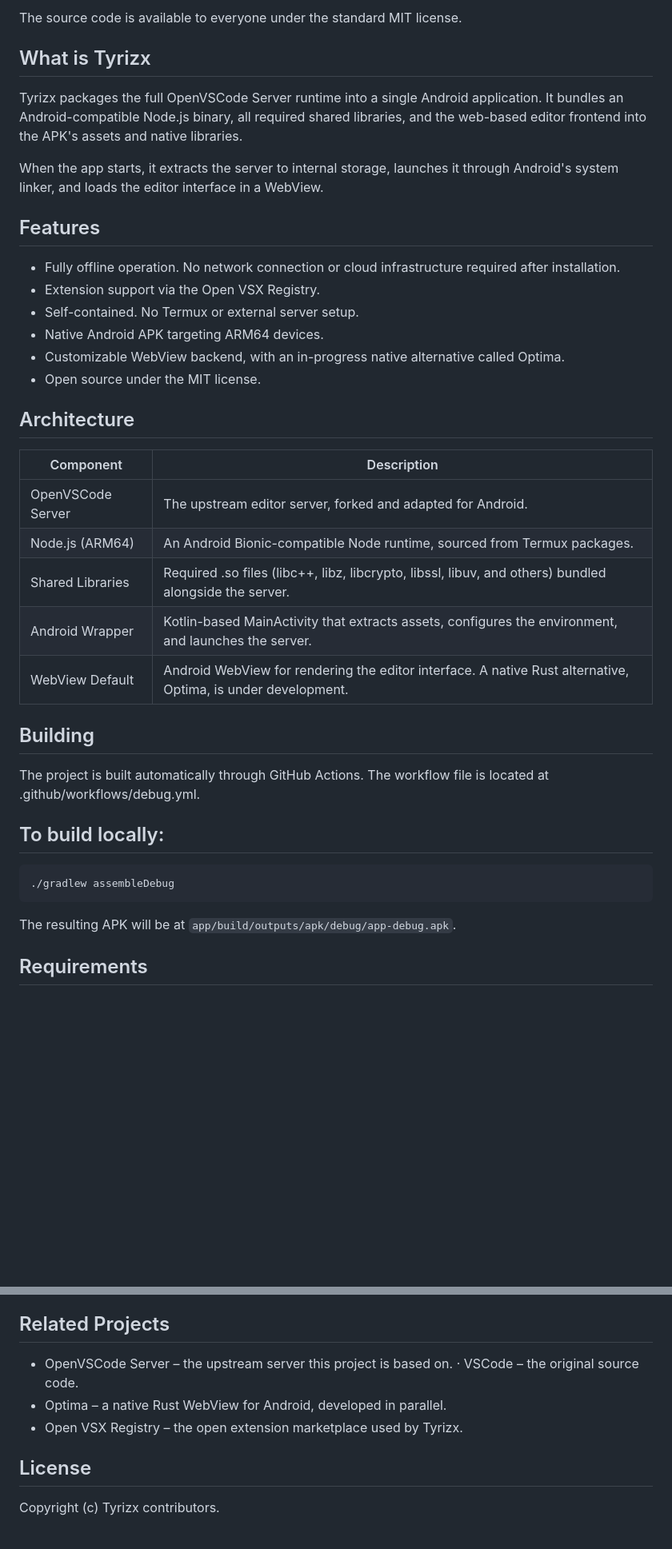
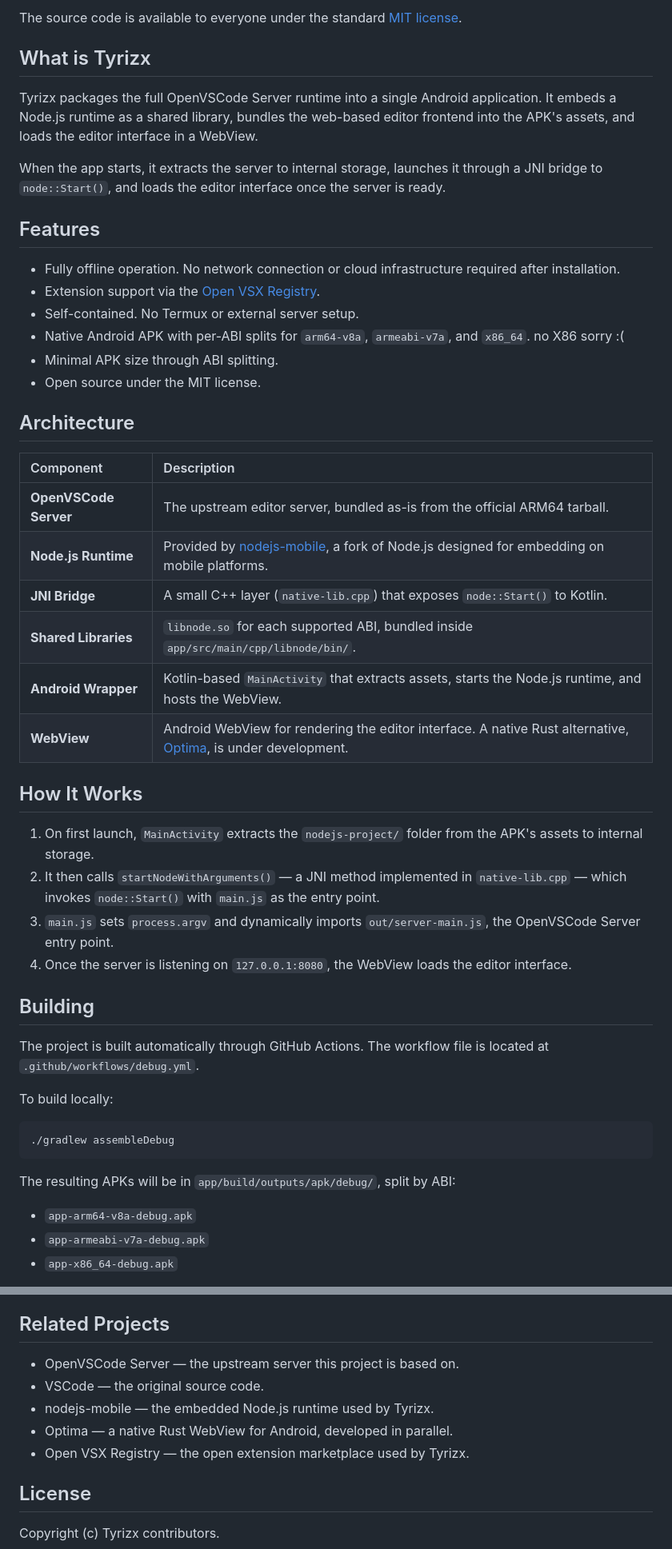
Before and after one commit to Tyrizx/Tyrizx, a Markdown page: README.md, 2 parts joined by grey strips. Shown at 80% size. GitHub-like rendering; blank space fills up the shorter version.

````diff
--- a/README.md
+++ b/README.md
@@ -9,42 +9,52 @@ This repository is where we develop Tyrizx, an Android-optimized distribution of
 
-The source code is available to everyone under the standard MIT license.
+The source code is available to everyone under the standard [MIT license](LICENSE.txt).
 
 ## What is Tyrizx
 
-Tyrizx packages the full OpenVSCode Server runtime into a single Android application. It bundles an Android-compatible Node.js binary, all required shared libraries, and the web-based editor frontend into the APK's assets and native libraries.
+Tyrizx packages the full OpenVSCode Server runtime into a single Android application. It embeds a Node.js runtime as a shared library, bundles the web-based editor frontend into the APK's assets, and loads the editor interface in a WebView.
 
-When the app starts, it extracts the server to internal storage, launches it through Android's system linker, and loads the editor interface in a WebView.
+When the app starts, it extracts the server to internal storage, launches it through a JNI bridge to `node::Start()`, and loads the editor interface once the server is ready.
 
 ## Features
 
 - Fully offline operation. No network connection or cloud infrastructure required after installation.
-- Extension support via the Open VSX Registry.
+- Extension support via the [Open VSX Registry](https://open-vsx.org).
 - Self-contained. No Termux or external server setup.
-- Native Android APK targeting ARM64 devices.
-- Customizable WebView backend, with an in-progress native alternative called Optima.
+- Native Android APK with per-ABI splits for `arm64-v8a`, `armeabi-v7a`, and `x86_64`. no X86 sorry :(
+- Minimal APK size through ABI splitting.
 - Open source under the MIT license.
 
 ## Architecture
 
 | Component | Description |
-|-----------|-------------|
-| OpenVSCode Server | The upstream editor server, forked and adapted for Android. |
-| Node.js (ARM64) | An Android Bionic-compatible Node runtime, sourced from Termux packages. |
-| Shared Libraries | Required .so files (libc++, libz, libcrypto, libssl, libuv, and others) bundled alongside the server. |
-| Android Wrapper | Kotlin-based MainActivity that extracts assets, configures the environment, and launches the server. |
-| WebView Default | Android WebView for rendering the editor interface. A native Rust alternative, Optima, is under development. |
+| :--- | :--- |
+| **OpenVSCode Server** | The upstream editor server, bundled as-is from the official ARM64 tarball. |
+| **Node.js Runtime** | Provided by [nodejs-mobile](https://github.com/nodejs-mobile/nodejs-mobile), a fork of Node.js designed for embedding on mobile platforms. |
+| **JNI Bridge** | A small C++ layer (`native-lib.cpp`) that exposes `node::Start()` to Kotlin. |
+| **Shared Libraries** | `libnode.so` for each supported ABI, bundled inside `app/src/main/cpp/libnode/bin/`. |
+| **Android Wrapper** | Kotlin-based `MainActivity` that extracts assets, starts the Node.js runtime, and hosts the WebView. |
+| **WebView** | Android WebView for rendering the editor interface. A native Rust alternative, [Optima](https://github.com/SolaraStudio/Optima), is under development. |
+
+## How It Works
+
+1. On first launch, `MainActivity` extracts the `nodejs-project/` folder from the APK's assets to internal storage.
+2. It then calls `startNodeWithArguments()` — a JNI method implemented in `native-lib.cpp` — which invokes `node::Start()` with `main.js` as the entry point.
+3. `main.js` sets `process.argv` and dynamically imports `out/server-main.js`, the OpenVSCode Server entry point.
+4. Once the server is listening on `127.0.0.1:8080`, the WebView loads the editor interface.
 
 ## Building
 
-The project is built automatically through GitHub Actions. The workflow file is located at .github/workflows/debug.yml.
+The project is built automatically through GitHub Actions. The workflow file is located at `.github/workflows/debug.yml`.
 
-## To build locally:
+To build locally:
 
 ```bash
 ./gradlew assembleDebug
 ```
 
-The resulting APK will be at `app/build/outputs/apk/debug/app-debug.apk`.
+The resulting APKs will be in `app/build/outputs/apk/debug/`, split by ABI:
 
-## Requirements
+- `app-arm64-v8a-debug.apk`
+- `app-armeabi-v7a-debug.apk`
+- `app-x86_64-debug.apk`
 
@@ -70,10 +107,11 @@ If you are interested in contributing directly to the codebase, please open an i
 
 ## Related Projects
 
-- OpenVSCode Server – the upstream server this project is based on.
-· VSCode – the original source code.
-- Optima – a native Rust WebView for Android, developed in parallel.
-- Open VSX Registry – the open extension marketplace used by Tyrizx.
+- OpenVSCode Server — the upstream server this project is based on.
+- VSCode — the original source code.
+- nodejs-mobile — the embedded Node.js runtime used by Tyrizx.
+- Optima — a native Rust WebView for Android, developed in parallel.
+- Open VSX Registry — the open extension marketplace used by Tyrizx.
 
 ## License
 
````
Also changed, not shown: other parts of README.md (+33 -6 lines).
